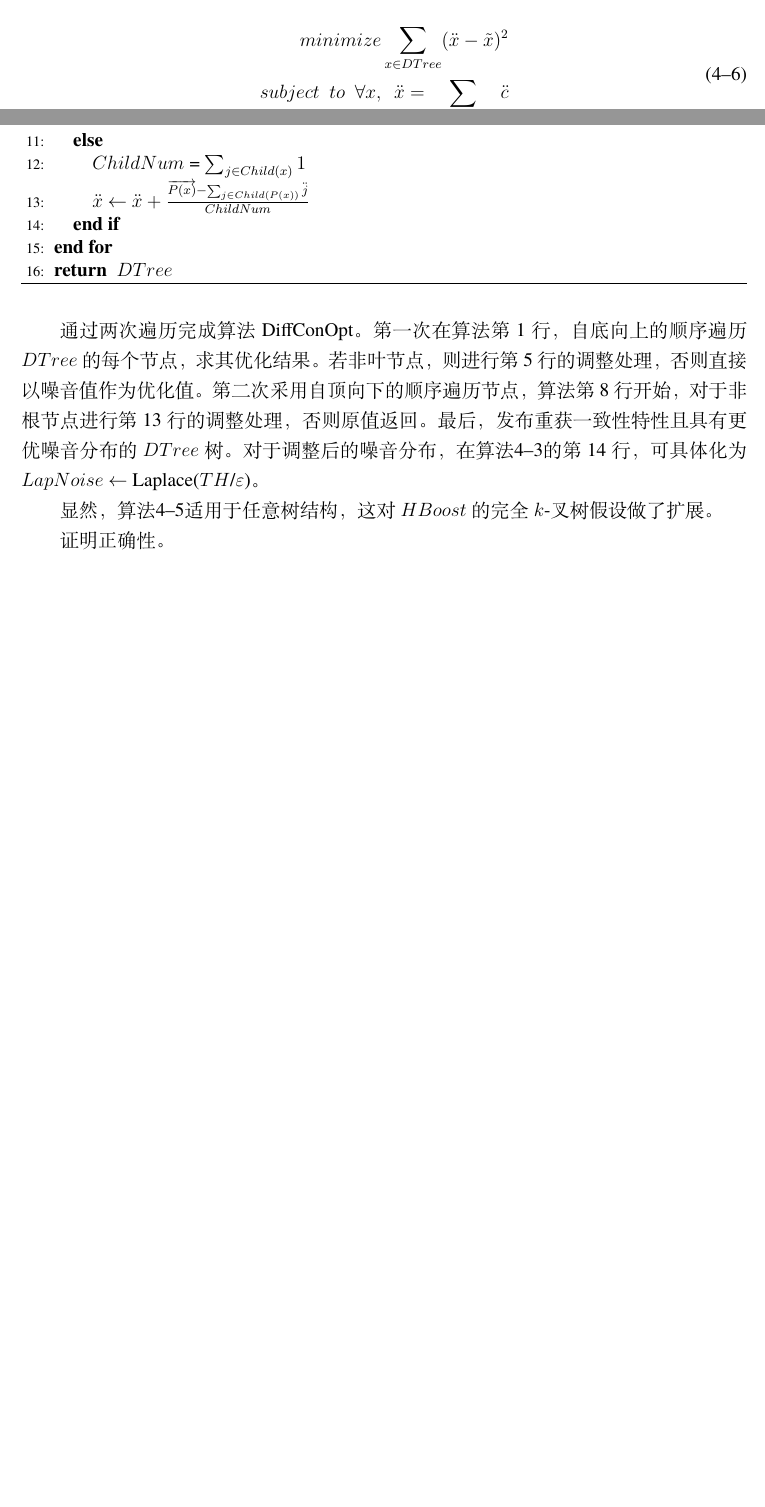
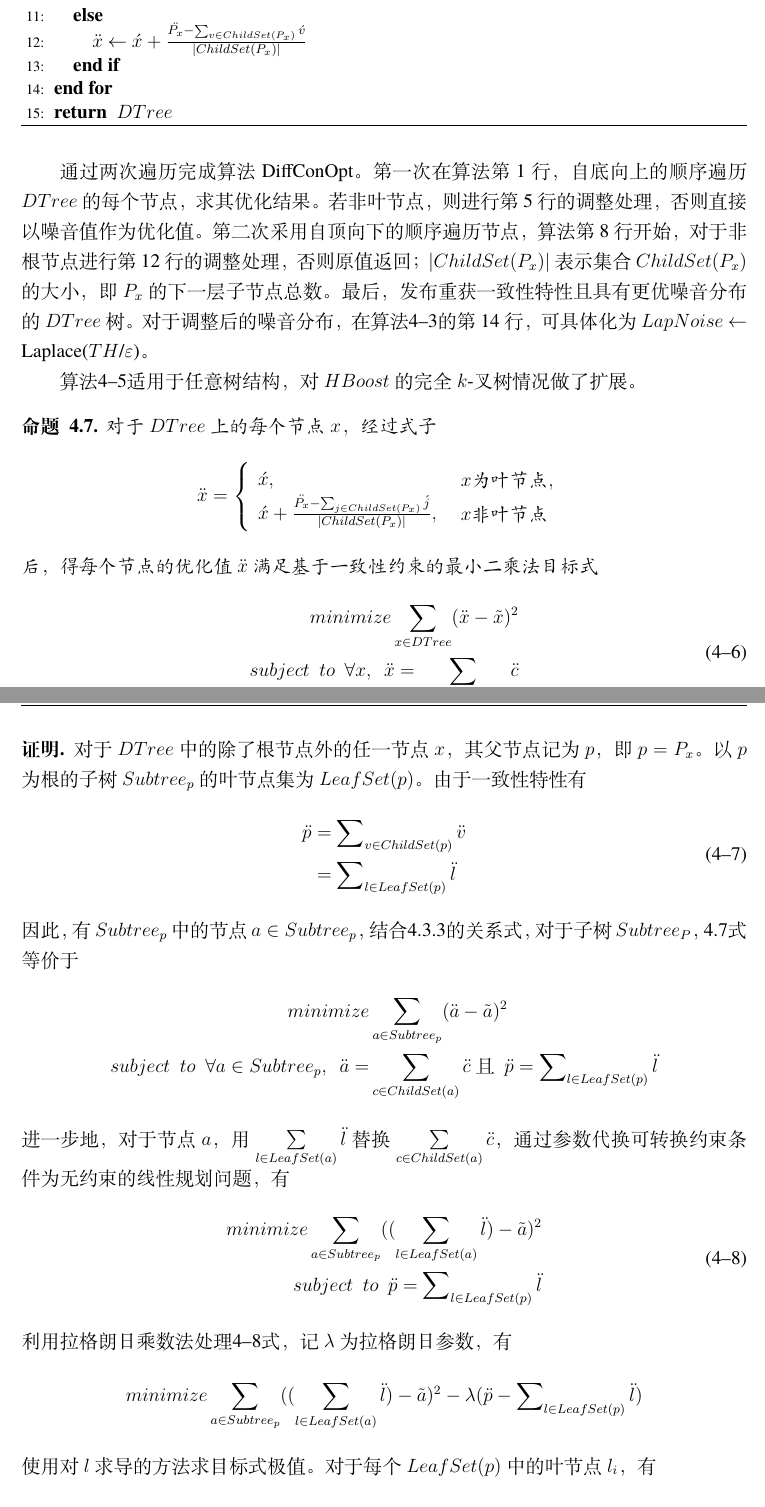
Before and after one commit to DearMonster/master_degree_paper, a LaTeX thesis (BigPaper/SJTUThesis-master/thesis.tex, which reads BigPaper/SJTUThesis-master/tex/chapter04.tex): two parts of pages 58 and 59 of 87 before the commit and two parts of pages 59 and 60 of 89 after it, joined at a grey line, cut so that both start at the same text, the shorter picture padded with empty space. Compiled offline with XeLaTeX; a missing font is replaced by an installed copy or a similar font.

Commit message:
12-20-21:56
终于开始实验了

```diff
--- a/BigPaper/SJTUThesis-master/tex/chapter04.tex
+++ b/BigPaper/SJTUThesis-master/tex/chapter04.tex
@@ -307,9 +307 @@ $DTree$节点间的一致性特性是由匿名树泛化关系所决定的节点
 
-适用于任意树结构的噪音调整算法$DiffConOpt$是个基于最小二乘法思想的具有一致性特性的优化算法，目标式为
-\begin{equation}
-\label{equa_mini}
-\begin{split}
-minimize \sum\limits_{x \in DTree} (\ddot{x} - \tilde{x})^2 \\
-subject\ \ to\ \ \forall x,\ \ \ddot{x} = \sum\limits_{c \in Child(x)} \ddot{c}
-\end{split}
-\end{equation}
@@ -330,19 +322,74 @@ subject\ \ to\ \ \forall x,\ \ \ddot{x} = \sum\limits_{c \in Child(x)} \ddot{c}
 		\ENDFOR
 		\FOR{先序遍历$DTree$中的每个节点$x$}
 		\IF{ $x$是根节点}
-		\STATE  $\ddot{x}$ $\leftarrow$ $\ddot{x}$
+		\STATE  $\ddot{x}$ $\leftarrow$ $\acute{x}$
 		\ELSE
-		\STATE  $ChildNum$ = ${\sum\nolimits_{j \in Child(x)} {1}}$
-		\STATE  $\ddot{x}$ $\leftarrow$ $\ddot{x} + \frac{{\overrightarrow{P(x)} - \sum\nolimits_{j \in Child(P(x))} {\ddot{j}}}}{ChildNum}$
+	%	\STATE  $ChildNum$ = ${\sum\nolimits_{v \in Child(x)} {1}}$
+		\STATE  $\ddot{x}$ $\leftarrow$ $\acute{x} + \frac{{\ddot{P_{x}} - \sum\nolimits_{v \in ChildSet(P_{x})} {\acute{v}}}}{|ChildSet(P_{x})|}$
 		\ENDIF
 		\ENDFOR
 		\RETURN $DTree$
 	\end{algorithmic}
 \end{algorithm}
 
-通过两次遍历完成算法DiffConOpt。第一次在算法第1行，自底向上的顺序遍历$DTree$的每个节点，求其优化结果。若非叶节点，则进行第5行的调整处理，否则直接以噪音值作为优化值。第二次采用自顶向下的顺序遍历节点，算法第8行开始，对于非根节点进行第13行的调整处理，否则原值返回。最后，发布重获一致性特性且具有更优噪音分布的$DTree$树。对于调整后的噪音分布，在算法\ref{diffcon1}的第14行，可具体化为$LapNoise$ $\leftarrow$ Laplace($TH$/$\varepsilon$)。
+通过两次遍历完成算法DiffConOpt。第一次在算法第1行，自底向上的顺序遍历$DTree$的每个节点，求其优化结果。若非叶节点，则进行第5行的调整处理，否则直接以噪音值作为优化值。第二次采用自顶向下的顺序遍历节点，算法第8行开始，对于非根节点进行第12行的调整处理，否则原值返回；$|ChildSet(P_{x})|$表示集合$ChildSet(P_{x})$的大小，即$P_{x}$的下一层子节点总数。最后，发布重获一致性特性且具有更优噪音分布的$DTree$树。对于调整后的噪音分布，在算法\ref{diffcon1}的第14行，可具体化为$LapNoise$ $\leftarrow$ Laplace($TH$/$\varepsilon$)。
 
-显然，算法\ref{adjustnoise}适用于任意树结构，这对$HBoost$的完全$k$-叉树假设做了扩展。
+算法\ref{adjustnoise}适用于任意树结构，对$HBoost$的完全$k$-叉树情况做了扩展。
 
+\begin{prop}
+	\label{chap4_consistent}
+	对于$DTree$上的每个节点$x$，经过式子
+	\[
+	\ddot{x} = \left\{
+	{\begin{array}{*{20}l}
+		\acute{x},  & {\begin{array}{*{20}l}
+			x\text{为叶节点},   \\
+			\end{array} }   \\
 
-证明正确性。  %1，考虑是不是要弄个式子方便证明。 2， 规范下符号，进入代码验证下，感觉不对啊
+		\acute{x} + \frac{{\ddot{P_{x}} - \sum\nolimits_{j \in ChildSet(P_{x})} {\acute{j}}}}{|ChildSet(P_{x})|},  & {\begin{array}{*{20}l}
+			x\text{非叶节点}  \\
+			\end{array} }  \\
+		\end{array} } \right.
+	\]
+	后，得每个节点的优化值$\ddot{x}$满足基于一致性约束的最小二乘法目标式
+	\begin{equation}
+	\label{equa_l2}
+	\begin{split}
+	minimize \sum\limits_{x \in DTree} (\ddot{x} - \tilde{x})^2 \\
+	subject\ \ to\ \ \forall x,\ \ \ddot{x} = \sum\limits_{c \in ChildSet(x)} \ddot{c}
+	\end{split}
+	\end{equation}
+\end{prop}
+\begin{proof}
+	对于$DTree$中的除了根节点外的任一节点$x$，其父节点记为$p$，即$p = P_{x}$。以$p$为根的子树$Subtree_{p}$的叶节点集为$LeafSet(p)$。由于一致性特性有
+	\begin{equation}
+		\label{proof1}
+		\begin{split}
+		\ddot{p} &= \sum\nolimits_{v \in ChildSet(p)} {\ddot{v}}\\
+		&= \sum\nolimits_{l \in LeafSet(p)} {\ddot{l}}
+		\end{split}
+	\end{equation}
+	因此，有$Subtree_{p}$中的节点$a \in Subtree_{p}$，结合\ref{proof1}的关系式，对于子树$Subtree_{P}$，\ref{chap4_consistent}式等价于
+	\[
+	\begin{split}
+	minimize &\sum\limits_{a \in Subtree_{p}} (\ddot{a} - \tilde{a})^2 \\
+	subject\ \ to\ \ \forall a\in Subtree_{p},\ \ \ddot{a} = &\sum\limits_{c \in ChildSet(a)} \ddot{c}\ \text{且}\ \ \ddot{p} = \sum\nolimits_{l \in LeafSet(p)} {\ddot{l}}
+	\end{split}
+	\]
+	进一步地，对于节点$a$，用$\sum\limits_{l \in LeafSet(a)} \ddot{l}$替换$\sum\limits_{c \in ChildSet(a)} \ddot{c}$，通过参数代换可转换约束条件为无约束的线性规划问题，有
+	\begin{equation}
+	\label{proof2}
+	\begin{split}
+	minimize \sum\limits_{a \in Subtree_{p}} ((\sum\limits_{l \in LeafSet(a)} \ddot{l}) - \tilde{a})^2\\
+	subject\ \ to\ \ \ddot{p} = \sum\nolimits_{l \in LeafSet(p)} {\ddot{l}}
+	\end{split}
+	\end{equation}
+	利用拉格朗日乘数法处理\ref{proof2}式，记$\lambda$为拉格朗日参数，有
+	\[
+		minimize \sum\limits_{a \in Subtree_{p}} ((\sum\limits_{l \in LeafSet(a)} \ddot{l}) - \tilde{a})^2 - \lambda(\ddot{p} - \sum\nolimits_{l \in LeafSet(p)} {\ddot{l}})
+	\]
+	使用对$l$求导的方法求目标式极值。对于每个$LeafSet(p)$中的叶节点$l_{i}$，有
+	\begin{equation}
+	\label{proof3}
+	for\ each\  l_{i} \in LeafSet(p):\ \ 2((\sum\limits_{l_{i} \in LeafSet(a)} \ddot{l_{i}}) - \tilde{a}) = -\lambda
+	\end{equation}
```
Also changed, not shown: BigPaper/SJTUThesis-master/tex/chapter04.tex (31 more changed lines), 1 other file.
